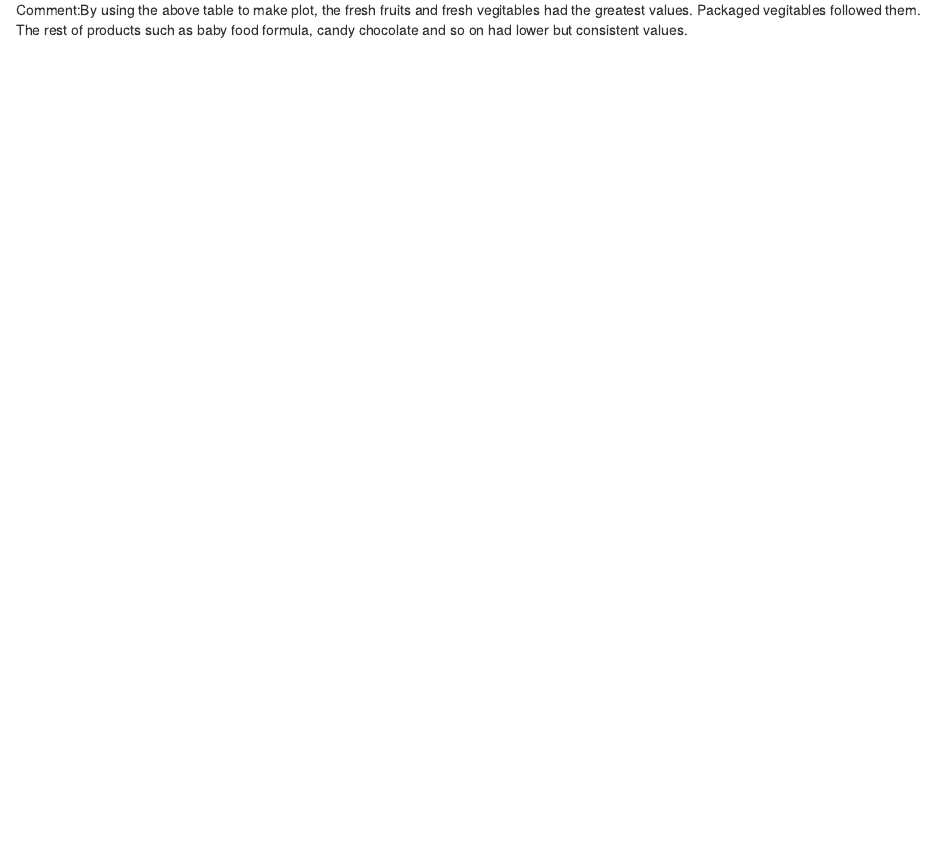
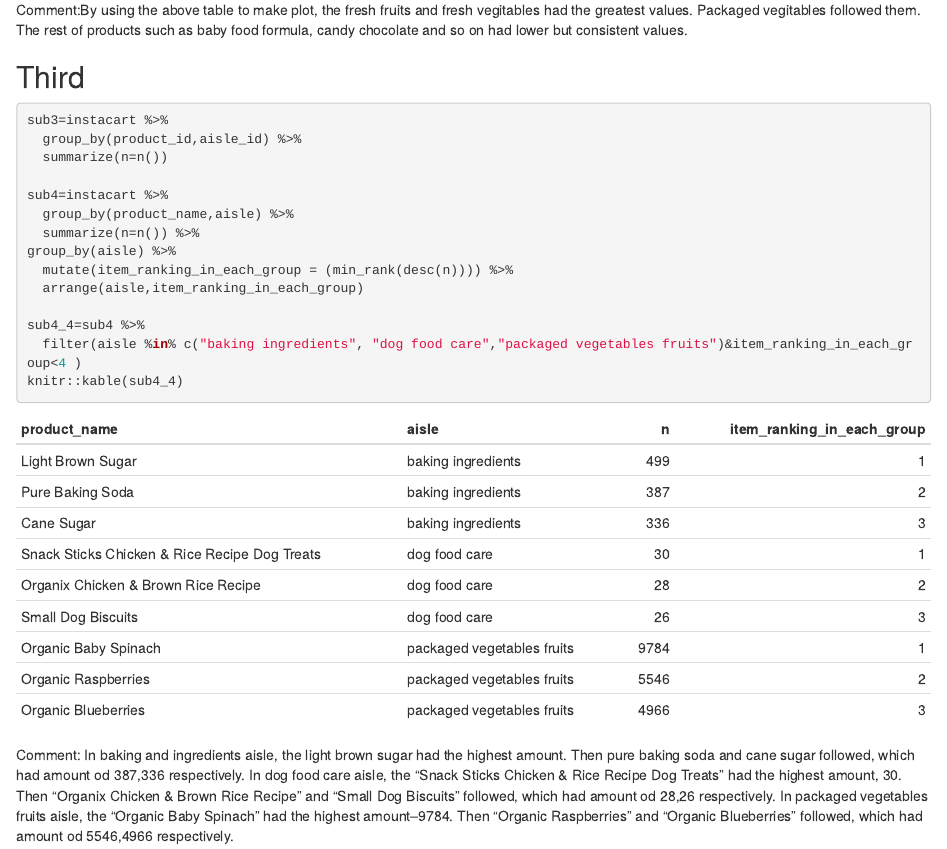
Before and after one commit to Sibeiliu/p8105_hw3_sl4660, an R Markdown document (p8105_hw3_sl4660.Rmd): the page in a window 1100 px wide, from 1810 px down. The pictures show the output file p8105_hw3_sl4660.html that the author committed with the source, opened offline.

Commit message:
The table showing the three most popular items in “baking ingredients”, “dog food care”, and “packaged vegetables fruits”

````diff
--- a/p8105_hw3_sl4660.Rmd
+++ b/p8105_hw3_sl4660.Rmd
@@ -52,3 +52,25 @@ sub2%>%
 ```
 
 Comment:By using the above table to make plot, the fresh fruits and fresh vegitables had the greatest values. Packaged vegitables followed them. The rest of products such as baby food formula, candy chocolate and so on had lower but consistent values.
+
+## Third
+```{r}
+sub3=instacart %>%
+  group_by(product_id,aisle_id) %>%
+  summarize(n=n())
+
+sub4=instacart %>%
+  group_by(product_name,aisle) %>%
+  summarize(n=n()) %>%
+group_by(aisle) %>%
+  mutate(item_ranking_in_each_group = (min_rank(desc(n)))) %>%
+  arrange(aisle,item_ranking_in_each_group)
+
+sub4_4=sub4 %>%
+  filter(aisle %in% c("baking ingredients", "dog food care","packaged vegetables fruits")&item_ranking_in_each_group<4 )
+knitr::kable(sub4_4)
+```
+
+Comment: In baking and ingredients aisle, the light brown sugar had the highest amount. Then pure baking soda and cane sugar followed, which had amount od 387,336 respectively.
+In dog food care aisle, the "Snack Sticks Chicken & Rice Recipe Dog Treats" had the highest amount, 30. Then "Organix Chicken & Brown Rice Recipe" and "Small Dog Biscuits" followed, which had amount od 28,26 respectively.
+In packaged vegetables fruits aisle, the "Organic Baby Spinach" had the highest amount--9784. Then "Organic Raspberries" and "Organic Blueberries" followed, which had amount od 5546,4966 respectively.
````
Also changed, not shown: p8105_hw3_sl4660.html.
